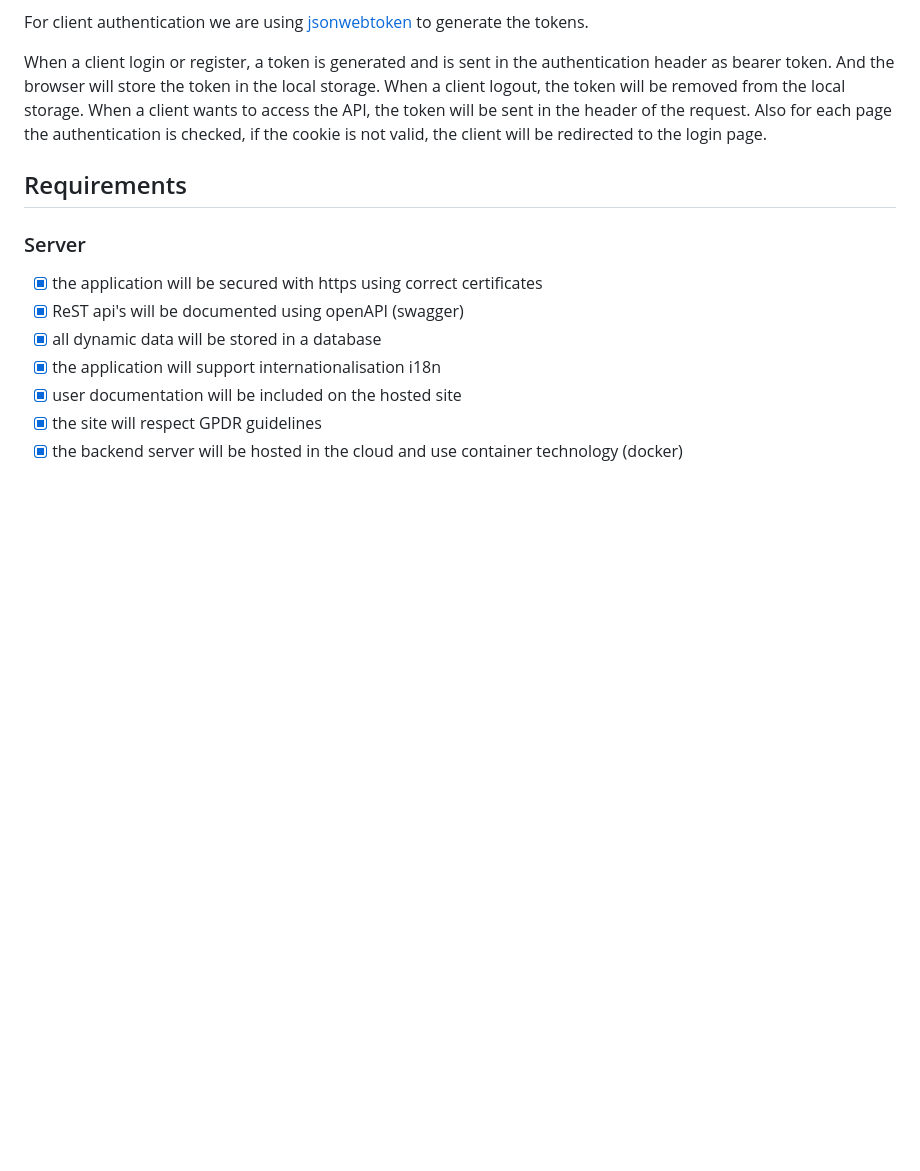
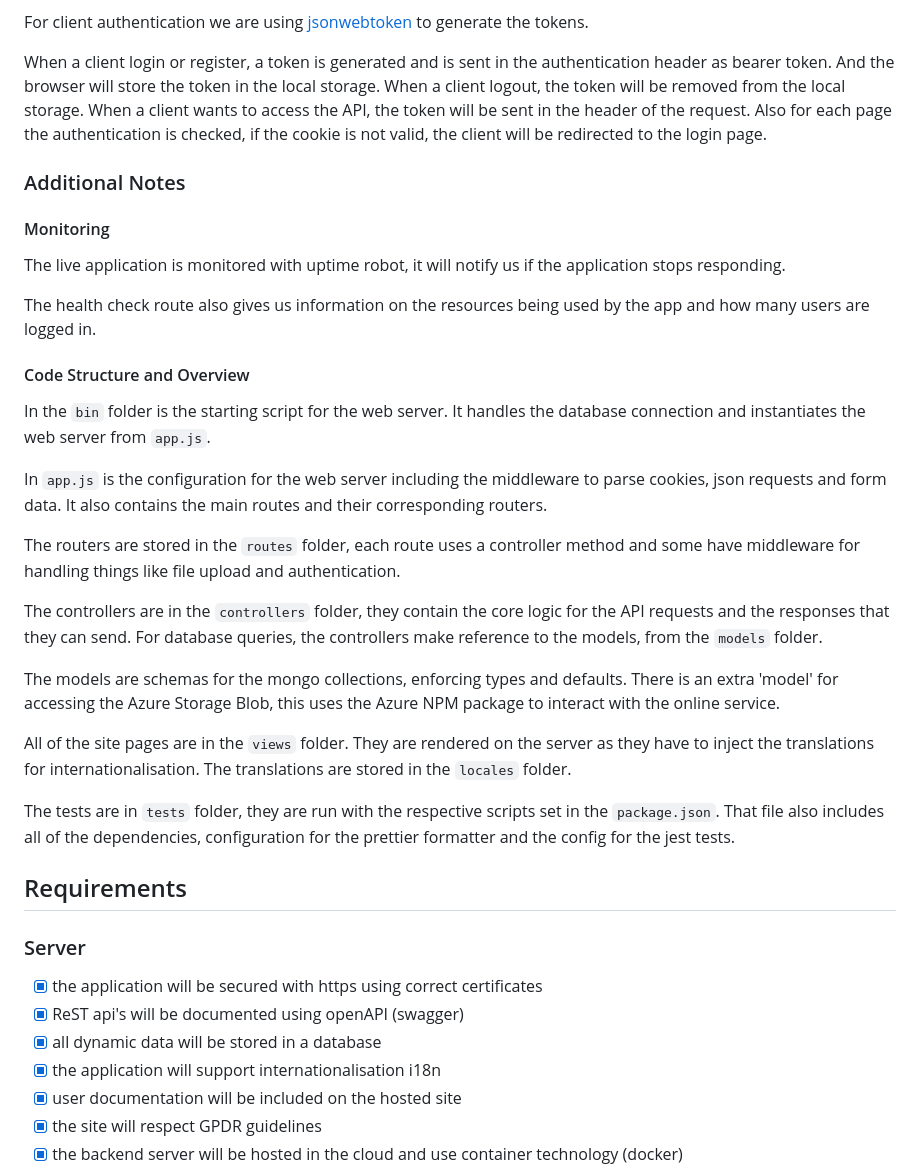
Before and after one commit to tomstrong64/DevOpsAssessment, a Markdown page: README.md, the part around the change printed below. Rendered like a GitHub page; blank space fills up the shorter version.

Commit message:
Additional dev doc notes

```diff
--- a/README.md
+++ b/README.md
@@ -166,6 +166,30 @@ For client authentication we are using [jsonwebtoken](https://www.npmjs.com/pack
 
 When a client login or register, a token is generated and is sent in the authentication header as bearer token. And the browser will store the token in the local storage. When a client logout, the token will be removed from the local storage. When a client wants to access the API, the token will be sent in the header of the request. Also for each page the authentication is checked, if the cookie is not valid, the client will be redirected to the login page.
 
+### Additional Notes
+
+#### Monitoring
+
+The live application is monitored with uptime robot, it will notify us if the application stops responding.
+
+The health check route also gives us information on the resources being used by the app and how many users are logged in.
+
+#### Code Structure and Overview
+
+In the `bin` folder is the starting script for the web server. It handles the database connection and instantiates the web server from `app.js`.
+
+In `app.js` is the configuration for the web server including the middleware to parse cookies, json requests and form data. It also contains the main routes and their corresponding routers.
+
+The routers are stored in the `routes` folder, each route uses a controller method and some have middleware for handling things like file upload and authentication.
+
+The controllers are in the `controllers` folder, they contain the core logic for the API requests and the responses that they can send. For database queries, the controllers make reference to the models, from the `models` folder.
+
+The models are schemas for the mongo collections, enforcing types and defaults. There is an extra 'model' for accessing the Azure Storage Blob, this uses the Azure NPM package to interact with the online service.
+
+All of the site pages are in the `views` folder. They are rendered on the server as they have to inject the translations for internationalisation. The translations are stored in the `locales` folder.
+
+The tests are in `tests` folder, they are run with the respective scripts set in the `package.json`. That file also includes all of the dependencies, configuration for the prettier formatter and the config for the jest tests.
+
 ## Requirements
 
 ### Server
```
Also changed, not shown: other parts of README.md (+1 -1 lines).
